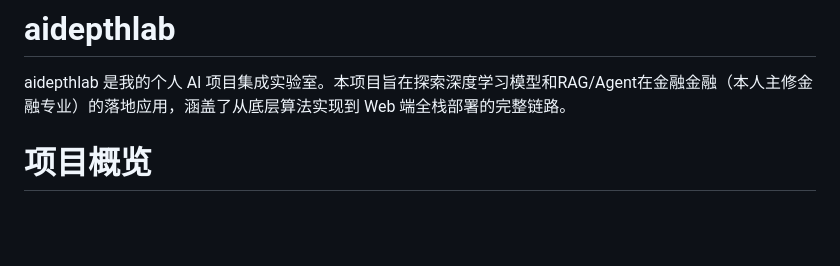
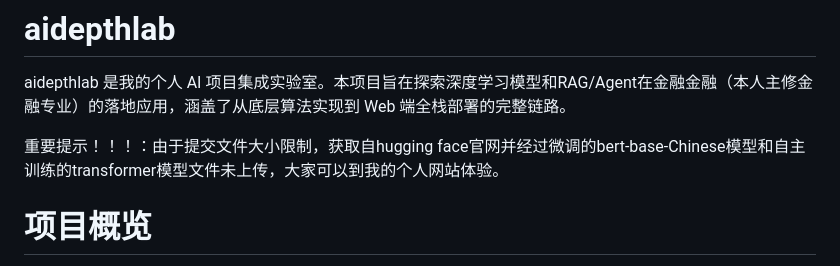
Before and after one commit to zhangtonghetony/aidepthlab, a Markdown page: README.md, the part around the change. GitHub-like rendering; blank space fills up the shorter version.

```diff
--- a/README.md
+++ b/README.md
@@ -1,5 +1,8 @@
 # aidepthlab
 aidepthlab 是我的个人 AI 项目集成实验室。本项目旨在探索深度学习模型和RAG/Agent在金融金融（本人主修金融专业）的落地应用，涵盖了从底层算法实现到 Web 端全栈部署的完整链路。
+
+重要提示！！！：由于提交文件大小限制，获取自hugging face官网并经过微调的bert-base-Chinese模型和自主训练的transformer模型文件未上传，大家可以到我的个人网站体验。
+
 # 项目概览
 本项目目前集成以下四个核心 AI 子项目，通过统一的 Web 界面进行交互演示：
 
```
